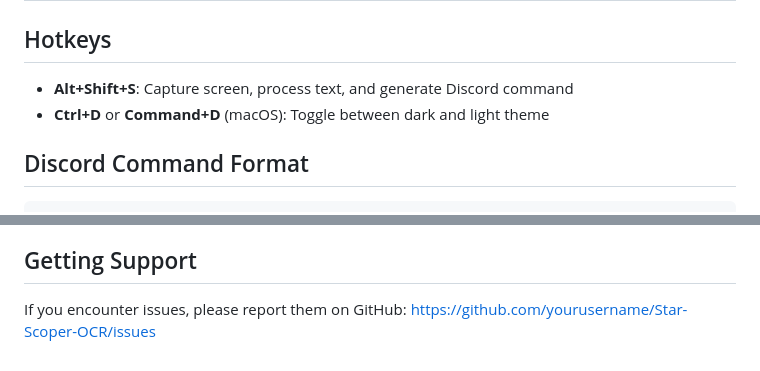
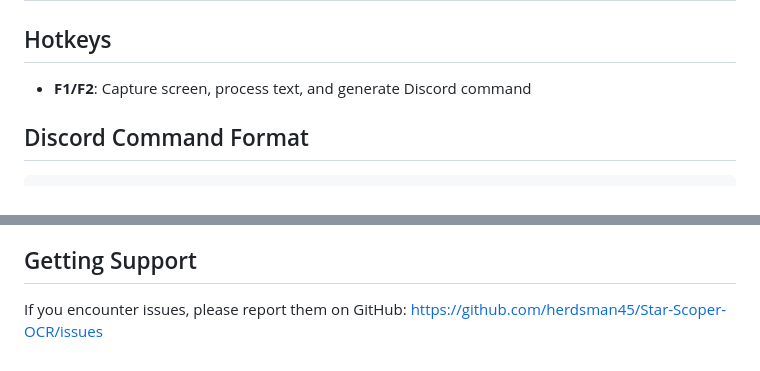
Before and after one commit to Herdsman45/Star-Scoper, a Markdown page: QUICK_REFERENCE.md, 2 parts joined by grey strips. Rendered like a GitHub page.

```diff
--- a/QUICK_REFERENCE.md
+++ b/QUICK_REFERENCE.md
@@ -2,8 +2,7 @@
 
 ## Hotkeys
 
-- **Alt+Shift+S**: Capture screen, process text, and generate Discord command
-- **Ctrl+D** or **Command+D** (macOS): Toggle between dark and light theme
+- **F1/F2**: Capture screen, process text, and generate Discord command
 
 ## Discord Command Format
 
@@ -46,4 +45,4 @@ Where:
 ## Getting Support
 
 If you encounter issues, please report them on GitHub:
-https://github.com/yourusername/Star-Scoper-OCR/issues
+https://github.com/herdsman45/Star-Scoper-OCR/issues
```
Also changed, not shown: CHANGELOG.md (+61 -4 lines), README.md (+2 -2 lines), screenshots/gui.png (added), 3 other files.
